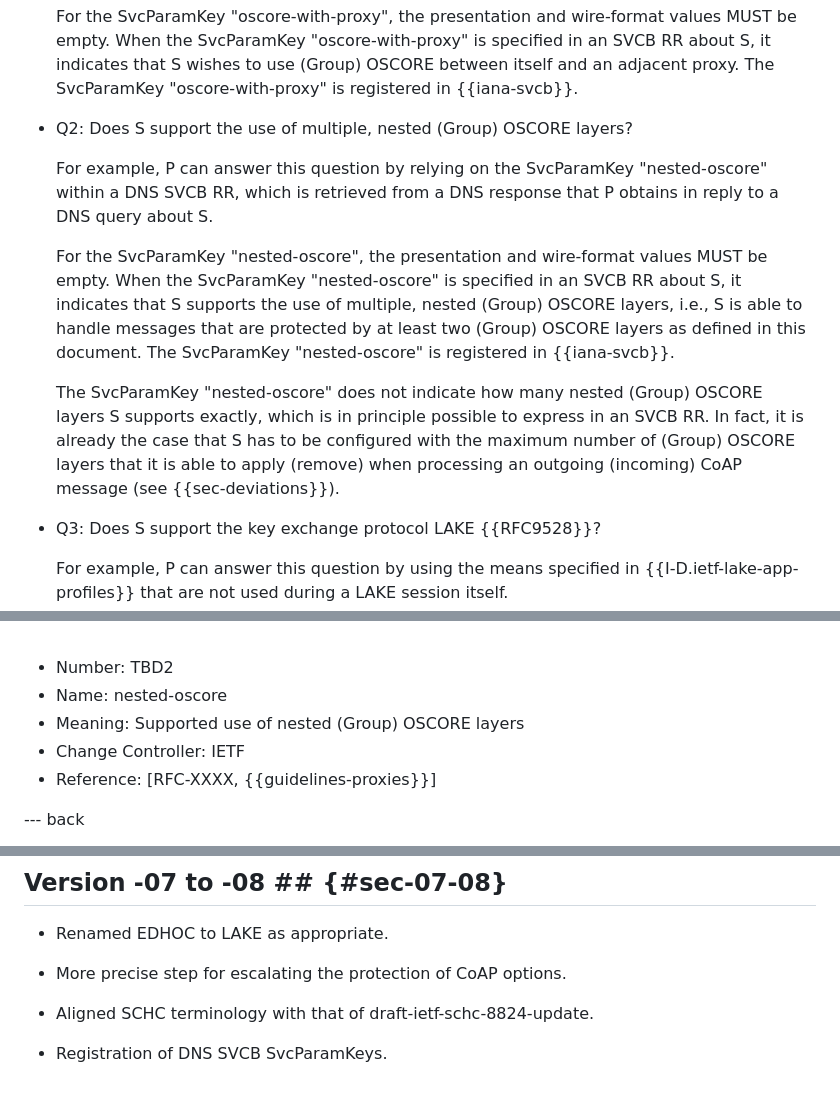
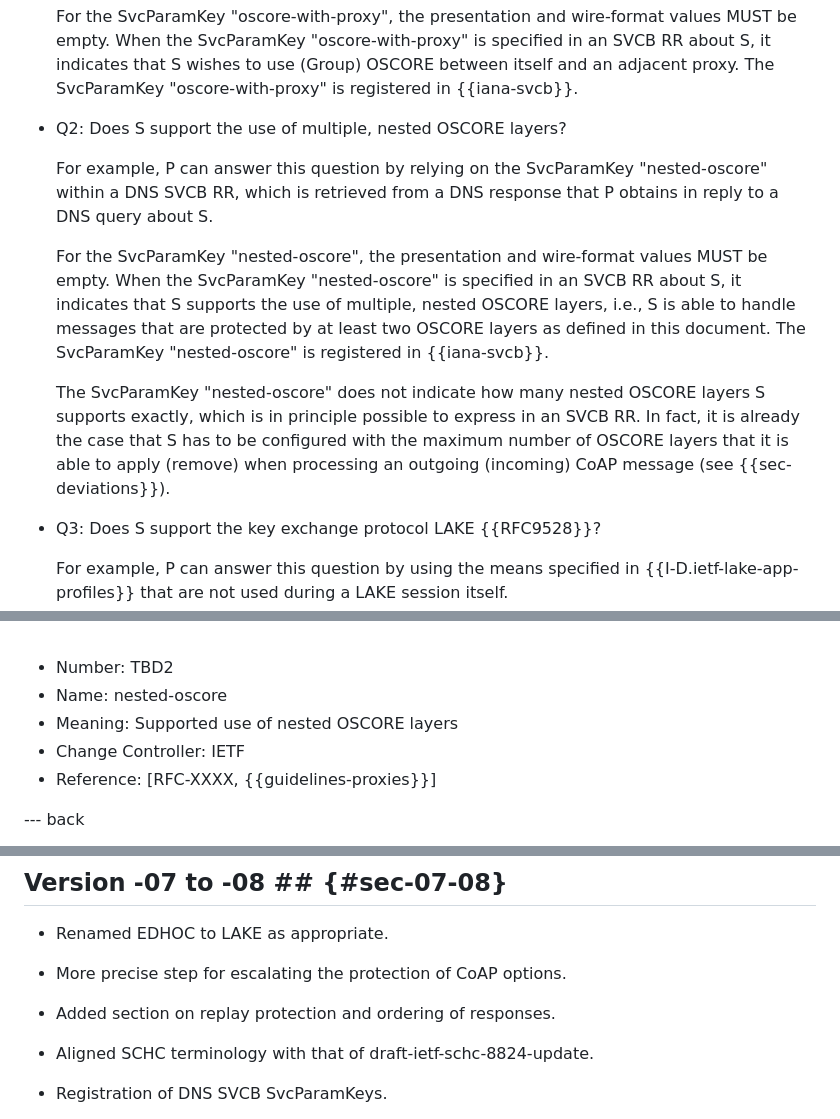
Before and after one commit to core-wg/oscore-capable-proxies, a Markdown page: draft-ietf-core-oscore-capable-proxies.md, 3 parts joined by grey strips. Rendered like a GitHub page; blank space fills up the shorter version.

```diff
--- a/draft-ietf-core-oscore-capable-proxies.md
+++ b/draft-ietf-core-oscore-capable-proxies.md
@@ -459,13 +477,13 @@ In order to come to such a determination, P can answer the following three quest
 
   For the SvcParamKey "oscore-with-proxy", the presentation and wire-format values MUST be empty. When the SvcParamKey "oscore-with-proxy" is specified in an SVCB RR about S, it indicates that S wishes to use (Group) OSCORE between itself and an adjacent proxy. The SvcParamKey "oscore-with-proxy" is registered in {{iana-svcb}}.
 
-* Q2: Does S support the use of multiple, nested (Group) OSCORE layers?
+* Q2: Does S support the use of multiple, nested OSCORE layers?
 
   For example, P can answer this question by relying on the SvcParamKey "nested-oscore" within a DNS SVCB RR, which is retrieved from a DNS response that P obtains in reply to a DNS query about S.
 
-  For the SvcParamKey "nested-oscore", the presentation and wire-format values MUST be empty. When the SvcParamKey "nested-oscore" is specified in an SVCB RR about S, it indicates that S supports the use of multiple, nested (Group) OSCORE layers, i.e., S is able to handle messages that are protected by at least two (Group) OSCORE layers as defined in this document. The SvcParamKey "nested-oscore" is registered in {{iana-svcb}}.
-
-  The SvcParamKey "nested-oscore" does not indicate how many nested (Group) OSCORE layers S supports exactly, which is in principle possible to express in an SVCB RR. In fact, it is already the case that S has to be configured with the maximum number of (Group) OSCORE layers that it is able to apply (remove) when processing an outgoing (incoming) CoAP message (see {{sec-deviations}}).
+  For the SvcParamKey "nested-oscore", the presentation and wire-format values MUST be empty. When the SvcParamKey "nested-oscore" is specified in an SVCB RR about S, it indicates that S supports the use of multiple, nested OSCORE layers, i.e., S is able to handle messages that are protected by at least two OSCORE layers as defined in this document. The SvcParamKey "nested-oscore" is registered in {{iana-svcb}}.
+
+  The SvcParamKey "nested-oscore" does not indicate how many nested OSCORE layers S supports exactly, which is in principle possible to express in an SVCB RR. In fact, it is already the case that S has to be configured with the maximum number of OSCORE layers that it is able to apply (remove) when processing an outgoing (incoming) CoAP message (see {{sec-deviations}}).
 
 * Q3: Does S support the key exchange protocol LAKE {{RFC9528}}?
 
@@ -649,7 +667,7 @@ IANA is asked to add the following entries to the "DNS SVCB Service Parameter Ke
 
 * Number: TBD2
 * Name: nested-oscore
-* Meaning: Supported use of nested (Group) OSCORE layers
+* Meaning: Supported use of nested OSCORE layers
 * Change Controller: IETF
 * Reference: \[RFC-XXXX, {{guidelines-proxies}}\]
 
@@ -2071,6 +2089,8 @@ request      +-----------------------------------------------+        |
 
 * More precise step for escalating the protection of CoAP options.
 
+* Added section on replay protection and ordering of responses.
+
 * Aligned SCHC terminology with that of draft-ietf-schc-8824-update.
 
 * Registration of DNS SVCB SvcParamKeys.
```
Also changed, not shown: other parts of draft-ietf-core-oscore-capable-proxies.md (+19 -1 lines).
